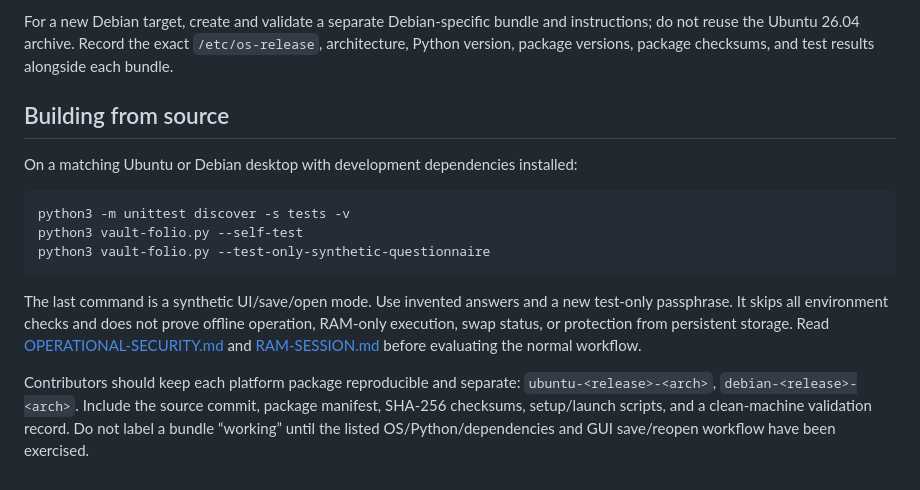
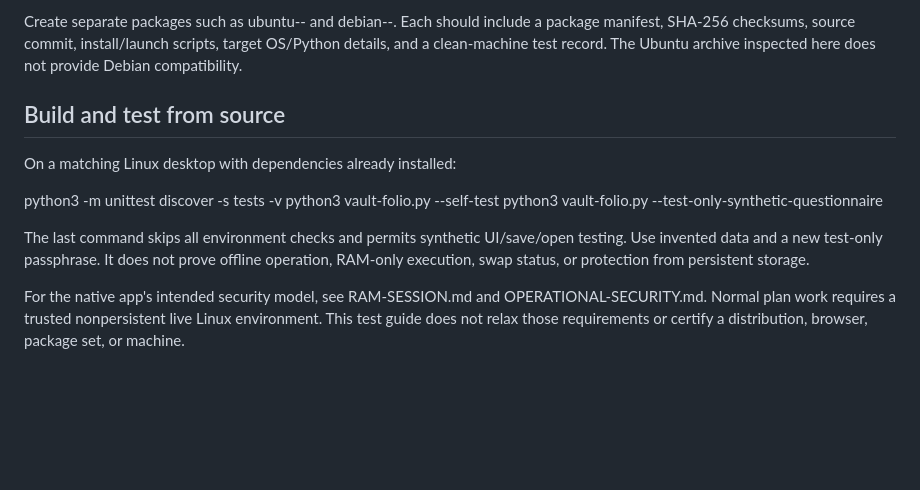
Before and after one commit to Bitcoin-Bill/vault-folio, a Markdown page: docs/LINUX-DESKTOP-TEST-GUIDE.md, the part around one of its changes. GitHub-like rendering; blank space fills up the shorter version.

````diff
--- a/docs/LINUX-DESKTOP-TEST-GUIDE.md
+++ b/docs/LINUX-DESKTOP-TEST-GUIDE.md
@@ -63,16 +69,14 @@ python3 -c 'import tkinter, cryptography; print("Tk", tkinter.TkVersion, "crypto
 
-For a new Debian target, create and validate a separate Debian-specific bundle and instructions; do not reuse the Ubuntu 26.04 archive. Record the exact `/etc/os-release`, architecture, Python version, package versions, package checksums, and test results alongside each bundle.
+Create separate packages such as ubuntu-<release>-<arch> and debian-<release>-<arch>. Each should include a package manifest, SHA-256 checksums, source commit, install/launch scripts, target OS/Python details, and a clean-machine test record. The Ubuntu archive inspected here does not provide Debian compatibility.
 
-## Building from source
+## Build and test from source
 
-On a matching Ubuntu or Debian desktop with development dependencies installed:
+On a matching Linux desktop with dependencies already installed:
 
-```sh
 python3 -m unittest discover -s tests -v
 python3 vault-folio.py --self-test
 python3 vault-folio.py --test-only-synthetic-questionnaire
-```
 
-The last command is a synthetic UI/save/open mode. Use invented answers and a new test-only passphrase. It skips all environment checks and does not prove offline operation, RAM-only execution, swap status, or protection from persistent storage. Read [OPERATIONAL-SECURITY.md](OPERATIONAL-SECURITY.md) and [RAM-SESSION.md](RAM-SESSION.md) before evaluating the normal workflow.
+The last command skips all environment checks and permits synthetic UI/save/open testing. Use invented data and a new test-only passphrase. It does not prove offline operation, RAM-only execution, swap status, or protection from persistent storage.
 
-Contributors should keep each platform package reproducible and separate: `ubuntu-<release>-<arch>`, `debian-<release>-<arch>`. Include the source commit, package manifest, SHA-256 checksums, setup/launch scripts, and a clean-machine validation record. Do not label a bundle “working” until the listed OS/Python/dependencies and GUI save/reopen workflow have been exercised.
+For the native app's intended security model, see RAM-SESSION.md and OPERATIONAL-SECURITY.md. Normal plan work requires a trusted nonpersistent live Linux environment. This test guide does not relax those requirements or certify a distribution, browser, package set, or machine.
````
Also changed, not shown: other parts of docs/LINUX-DESKTOP-TEST-GUIDE.md (+45 -39 lines).
